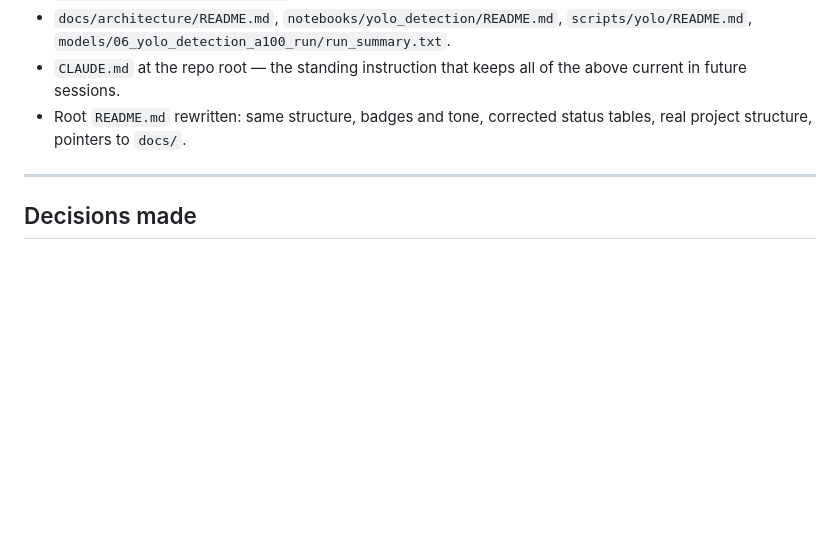
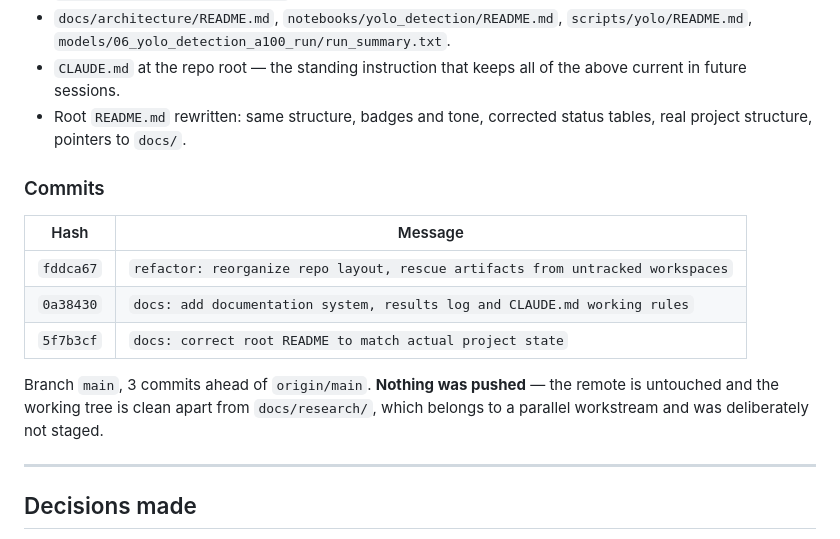
Before and after one commit to csdeepak/An-Intelligent-Dental-Assisting-System-for-Dentists-in-Cavity-and-Periodontal-Disease-Detection, a Markdown page: docs/session-memory/2026-08-12-repo-understanding-and-restructure.md, the part around the change. GitHub-like rendering; blank space fills up the shorter version.

Commit message:
docs: record this session's commit hashes in the session-memory file

```diff
--- a/docs/session-memory/2026-08-12-repo-understanding-and-restructure.md
+++ b/docs/session-memory/2026-08-12-repo-understanding-and-restructure.md
@@ -126,6 +126,18 @@ accidentally staged. Nothing was deleted; every item is recoverable with a singl
 - Root `README.md` rewritten: same structure, badges and tone, corrected status tables,
   real project structure, pointers to `docs/`.
 
+### Commits
+
+| Hash | Message |
+|------|---------|
+| `fddca67` | `refactor: reorganize repo layout, rescue artifacts from untracked workspaces` |
+| `0a38430` | `docs: add documentation system, results log and CLAUDE.md working rules` |
+| `5f7b3cf` | `docs: correct root README to match actual project state` |
+
+Branch `main`, 3 commits ahead of `origin/main`. **Nothing was pushed** — the remote is
+untouched and the working tree is clean apart from `docs/research/`, which belongs to a
+parallel workstream and was deliberately not staged.
+
 ---
 
 ## Decisions made
```
